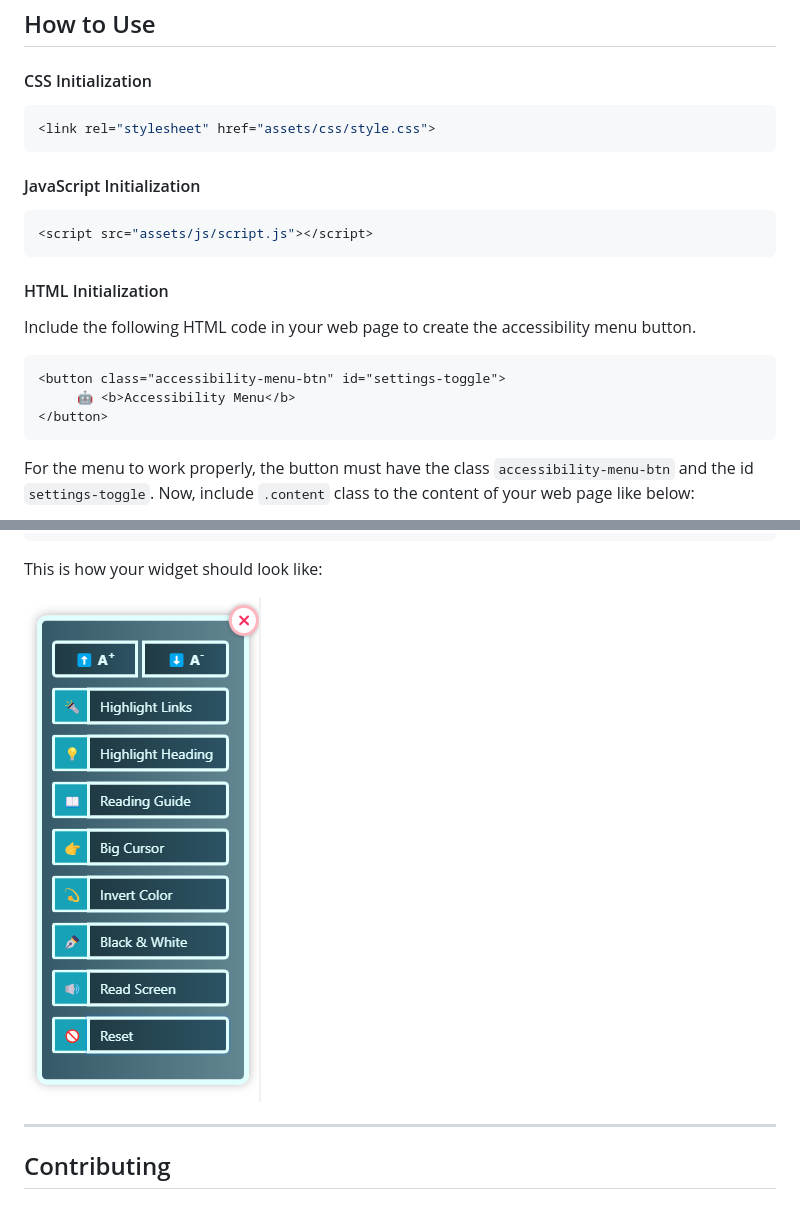
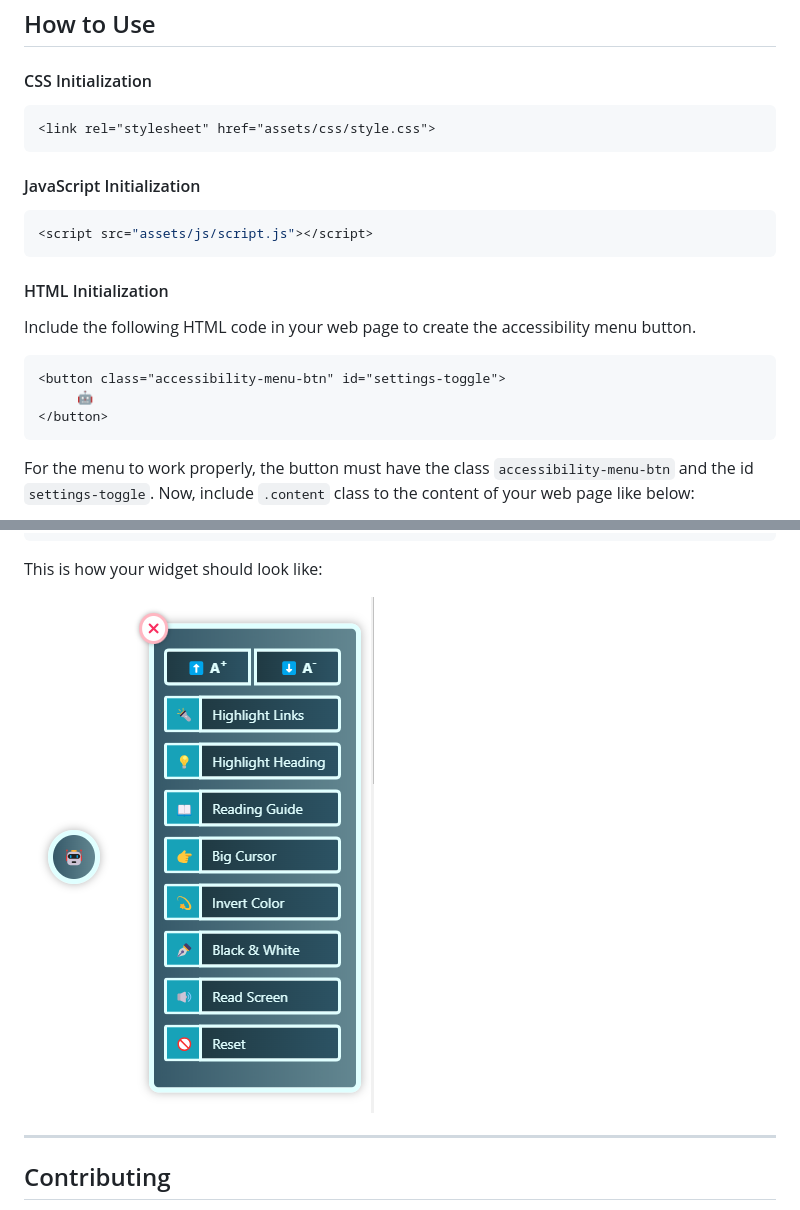
Before and after one commit to hridoyraisul/accessibility-menu-widget, a Markdown page: README.md, 2 parts joined by grey strips. Rendered like a GitHub page; pictures changed too: screenshot/img.png, screenshot/img_1.png (added).

````diff
--- a/README.md
+++ b/README.md
@@ -32,7 +32,7 @@ You can install the widget by including the provided JavaScript and CSS files in
 ## How to Use
 
 #### CSS Initialization
-```css
+```html
 <link rel="stylesheet" href="assets/css/style.css">
 ```
 
@@ -47,7 +47,7 @@ Include the following HTML code in your web page to create the accessibility men
 
 ```html
 <button class="accessibility-menu-btn" id="settings-toggle">
-     🤖 <b>Accessibility Menu</b>
+     🤖
 </button>
 ```
 For the menu to work properly, the button must have the class `accessibility-menu-btn` and the id `settings-toggle`.
@@ -66,7 +66,8 @@ Now, include `.content` class to the content of your web page like below:
 ```
 This is how your widget should look like:
 
-![Accessibility Menu Widget](screenshot/img.png)
+![Accessibility Menu Button](screenshot/img.png)
+![Accessibility Menu Widget](screenshot/img_1.png)
 
 ----------------------------------------------------
 
````
Also changed, not shown: 2 other files.
